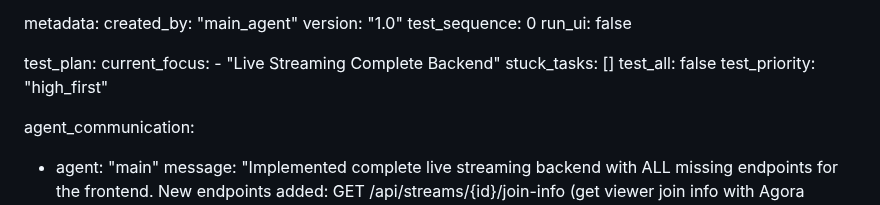
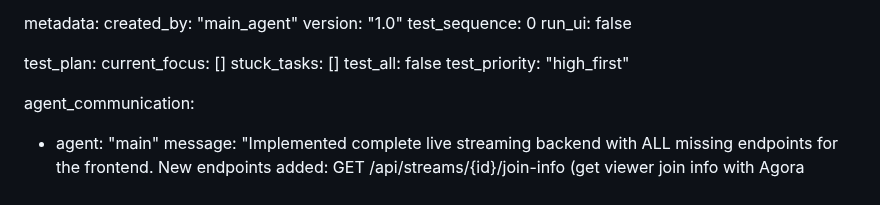
Before and after one commit to jarell94/grover, a Markdown page: test_result.md, the part around the change. Rendered like a GitHub page.

Commit message:
auto-commit for c7cf2d11-b215-436f-b86e-87409a4ee421

```diff
--- a/test_result.md
+++ b/test_result.md
@@ -629,8 +629,7 @@ metadata:
   run_ui: false
 
 test_plan:
-  current_focus:
-    - "Live Streaming Complete Backend"
+  current_focus: []
   stuck_tasks: []
   test_all: false
   test_priority: "high_first"
```
